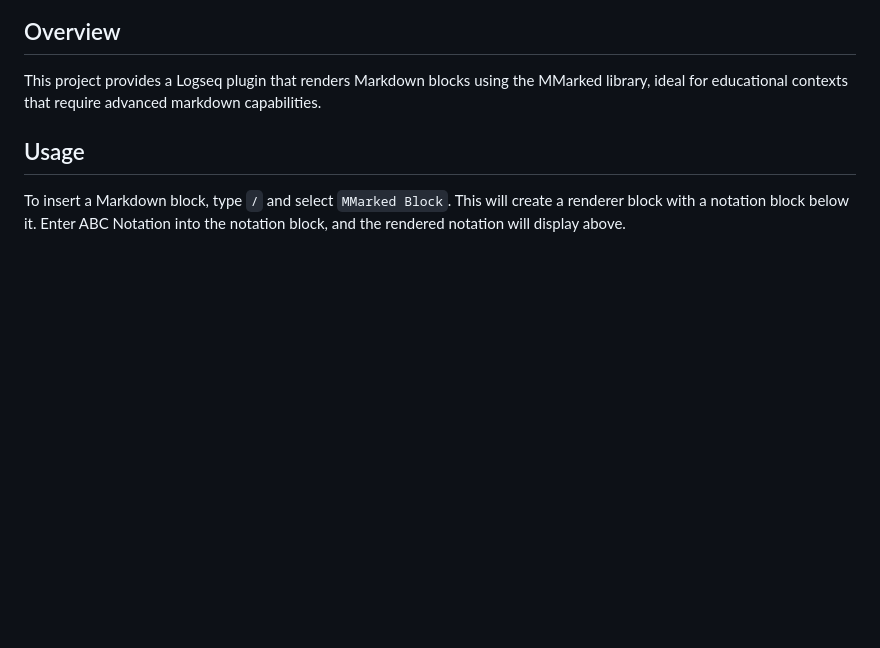
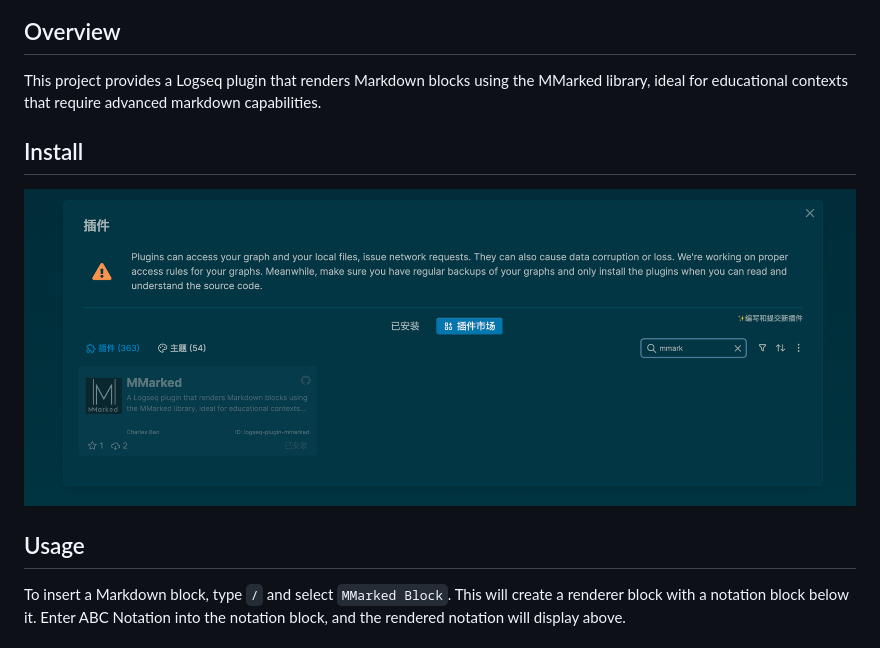
Before and after one commit to mathedu4all/mmarked-logseq-extension, a Markdown page: README.md, the part around the change. GitHub-like rendering; pictures changed too: install.png (added); blank space fills up the shorter version.

Commit message:
docs: install added.

```diff
--- a/README.md
+++ b/README.md
@@ -11,6 +11,10 @@ A Logseq plugin that renders Markdown using [@mathcrowd/mmarked](https://github.
 ## Overview
 
 This project provides a Logseq plugin that renders Markdown blocks using the MMarked library, ideal for educational contexts that require advanced markdown capabilities.
+
+## Install
+
+![install](./install.png)
 
 ## Usage
 
```
Also changed, not shown: README.zh.md (+4 -0 lines), 1 other file.
